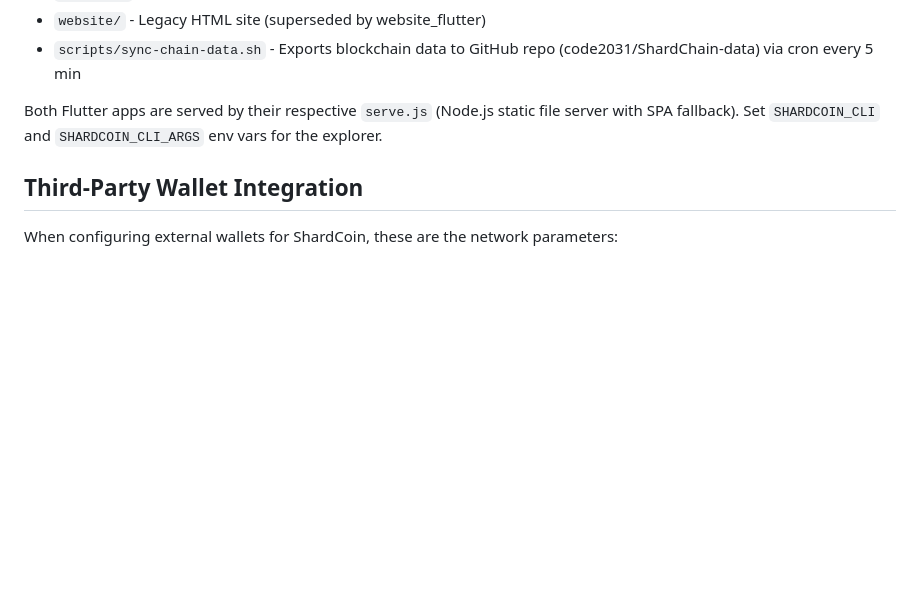
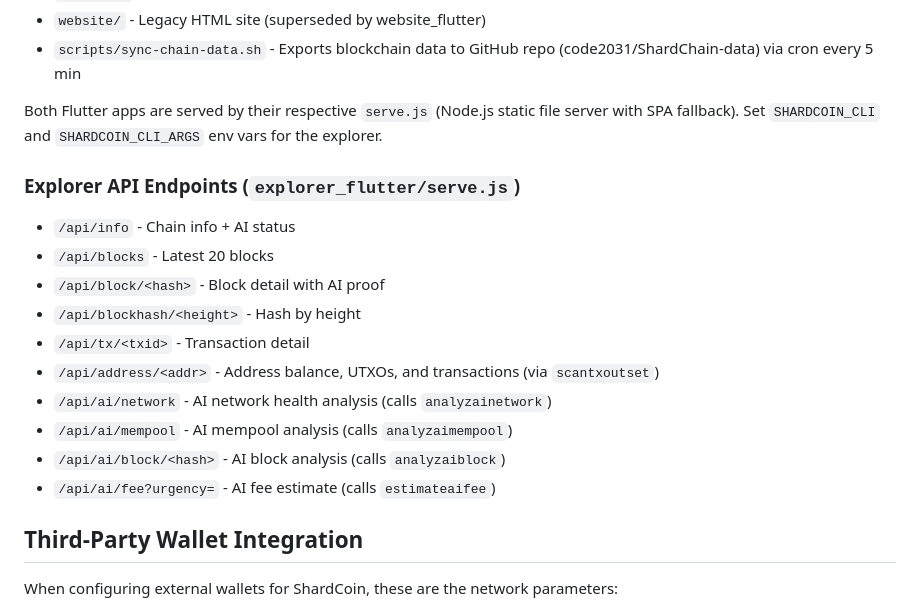
Before and after one commit to code2031/ShardCoin, a Markdown page: CLAUDE.md, the part around the change. Rendered like a GitHub page; blank space fills up the shorter version.

Commit message:
Add explorer API reference to CLAUDE.md
Document all /api/* endpoints including address lookup
and AI analysis endpoints.

Co-Authored-By: Claude Opus 4.6 (1M context) <noreply@anthropic.com>

```diff
--- a/CLAUDE.md
+++ b/CLAUDE.md
@@ -321,6 +321,19 @@ Registered in `rpc/mining.cpp` under the `"ai"` category:
 
 Both Flutter apps are served by their respective `serve.js` (Node.js static file server with SPA fallback). Set `SHARDCOIN_CLI` and `SHARDCOIN_CLI_ARGS` env vars for the explorer.
 
+### Explorer API Endpoints (`explorer_flutter/serve.js`)
+
+- `/api/info` - Chain info + AI status
+- `/api/blocks` - Latest 20 blocks
+- `/api/block/<hash>` - Block detail with AI proof
+- `/api/blockhash/<height>` - Hash by height
+- `/api/tx/<txid>` - Transaction detail
+- `/api/address/<addr>` - Address balance, UTXOs, and transactions (via `scantxoutset`)
+- `/api/ai/network` - AI network health analysis (calls `analyzainetwork`)
+- `/api/ai/mempool` - AI mempool analysis (calls `analyzaimempool`)
+- `/api/ai/block/<hash>` - AI block analysis (calls `analyzaiblock`)
+- `/api/ai/fee?urgency=` - AI fee estimate (calls `estimateaifee`)
+
 ## Third-Party Wallet Integration
 
 When configuring external wallets for ShardCoin, these are the network parameters:
```
